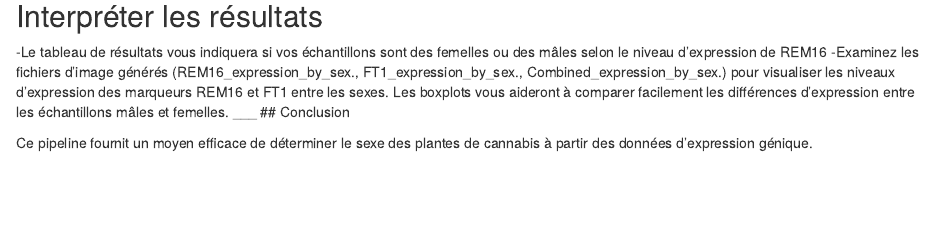
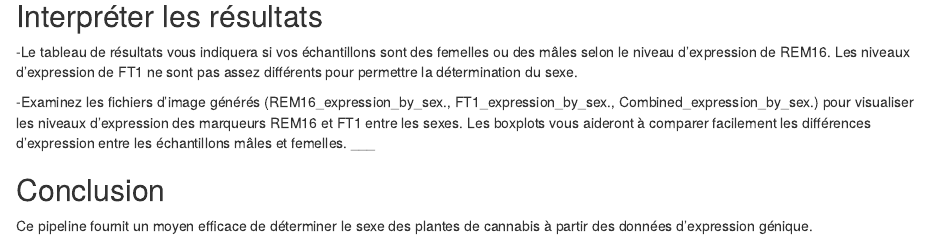
Before and after one commit to KimyLiRheaume/BVG-7003---Devoir-1---, an R Markdown document (Files_Data/20241104BVG_7003_Devoir1KLR.Rmd): the page in a window 1100 px wide, from 4880 px down. Rendered offline with R 4.5, knitr and Pandoc, with nearby package versions; some code elsewhere in the file could not run offline.

Commit message:
Update 20241104BVG_7003_Devoir1KLR.Rmd

````diff
--- a/Files_Data/20241104BVG_7003_Devoir1KLR.Rmd
+++ b/Files_Data/20241104BVG_7003_Devoir1KLR.Rmd
@@ -249,9 +249,12 @@ shinyApp(ui = ui, server = server)
 ```
 ___
 ## Interpréter les résultats
--Le tableau de résultats vous indiquera si vos échantillons sont des femelles ou des mâles selon le niveau d'expression de REM16
+
+-Le tableau de résultats vous indiquera si vos échantillons sont des femelles ou des mâles selon le niveau d'expression de REM16. Les niveaux d'expression de FT1 ne sont pas assez différents pour permettre la détermination du sexe.
+
 -Examinez les fichiers d'image générés (REM16_expression_by_sex., FT1_expression_by_sex., Combined_expression_by_sex.) pour visualiser les niveaux d'expression des marqueurs REM16 et FT1 entre les sexes. Les boxplots vous aideront à comparer facilement les différences d'expression entre les échantillons mâles et femelles.
 ___
+
 ## Conclusion
 
 Ce pipeline fournit un moyen efficace de déterminer le sexe des plantes de cannabis à partir des données d'expression génique.
````
